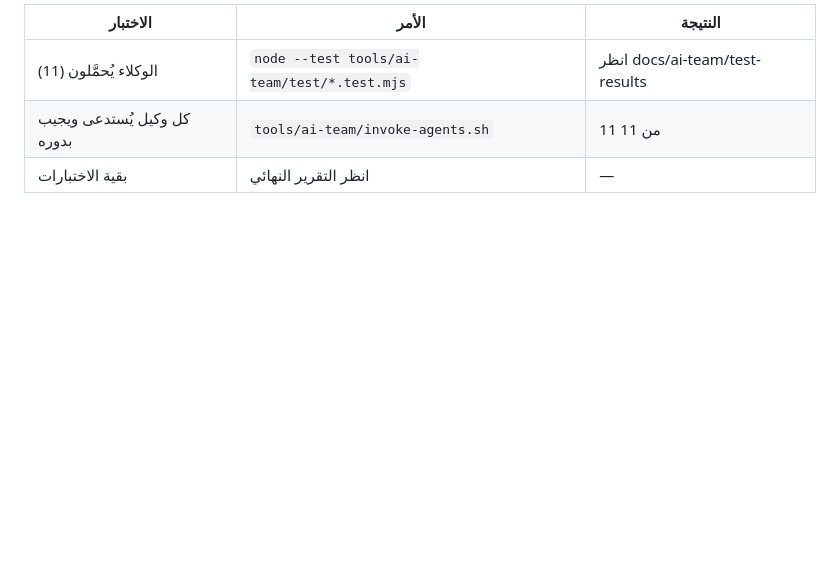
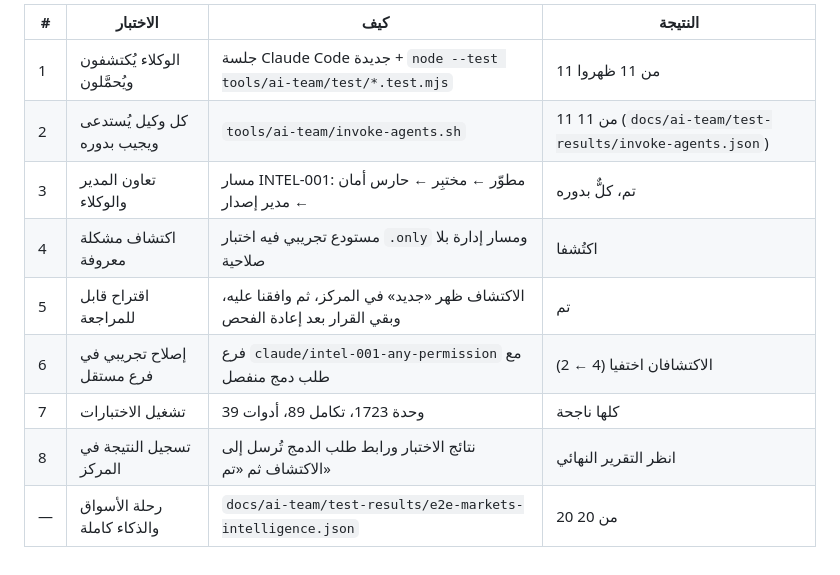
Before and after one commit to YAHYASIDE/patron, a Markdown page: docs/AI_TEAM_GUIDE.md, the part around one of its changes. Drawn GitHub-style; blank space fills up the shorter version.

Commit message:
Fill the guide's test table with the results of the first full run
Co-Authored-By: Claude Opus 5.5 <noreply@anthropic.com>
Claude-Session: https://claude.ai/code/session_01JDkMpGTnvkCoNeTN4QDUME

```diff
--- a/docs/AI_TEAM_GUIDE.md
+++ b/docs/AI_TEAM_GUIDE.md
@@ -95,6 +95,12 @@
 
-| الاختبار | الأمر | النتيجة |
-|---|---|---|
-| الوكلاء يُحمَّلون (11) | `node --test tools/ai-team/test/*.test.mjs` | انظر docs/ai-team/test-results |
-| كل وكيل يُستدعى ويجيب بدوره | `tools/ai-team/invoke-agents.sh` | 11 من 11 |
-| بقية الاختبارات | انظر التقرير النهائي | — |
+| # | الاختبار | كيف | النتيجة |
+|---|---|---|---|
+| 1 | الوكلاء يُكتشفون ويُحمَّلون | جلسة Claude Code جديدة + `node --test tools/ai-team/test/*.test.mjs` | 11 من 11 ظهروا |
+| 2 | كل وكيل يُستدعى ويجيب بدوره | `tools/ai-team/invoke-agents.sh` | 11 من 11 (`docs/ai-team/test-results/invoke-agents.json`) |
+| 3 | تعاون المدير والوكلاء | مسار INTEL-001: مطوّر ← مختبِر ← حارس أمان ← مدير إصدار | تم، كلٌّ بدوره |
+| 4 | اكتشاف مشكلة معروفة | مستودع تجريبي فيه اختبار `.only` ومسار إدارة بلا صلاحية | اكتُشفا |
+| 5 | اقتراح قابل للمراجعة | الاكتشاف ظهر «جديد» في المركز، ثم وافقنا عليه، وبقي القرار بعد إعادة الفحص | تم |
+| 6 | إصلاح تجريبي في فرع مستقل | فرع `claude/intel-001-any-permission` مع طلب دمج منفصل | الاكتشافان اختفيا (4 ← 2) |
+| 7 | تشغيل الاختبارات | وحدة 1723، تكامل 89، أدوات 39 | كلها ناجحة |
+| 8 | تسجيل النتيجة في المركز | نتائج الاختبار ورابط طلب الدمج تُرسل إلى الاكتشاف ثم «تم» | انظر التقرير النهائي |
+| — | رحلة الأسواق والذكاء كاملة | `docs/ai-team/test-results/e2e-markets-intelligence.json` | 20 من 20 |
```
Also changed, not shown: other parts of docs/AI_TEAM_GUIDE.md (+1 -1 lines).
